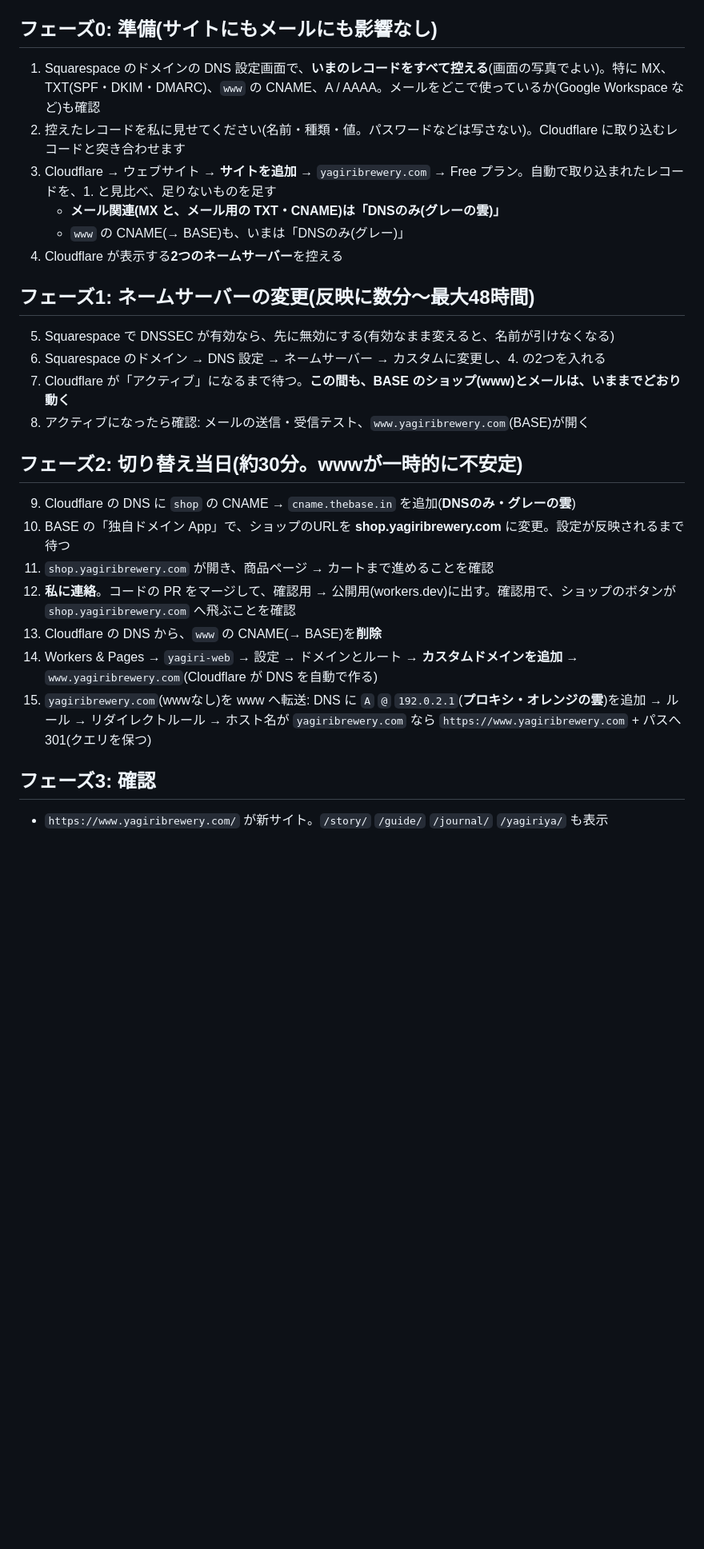
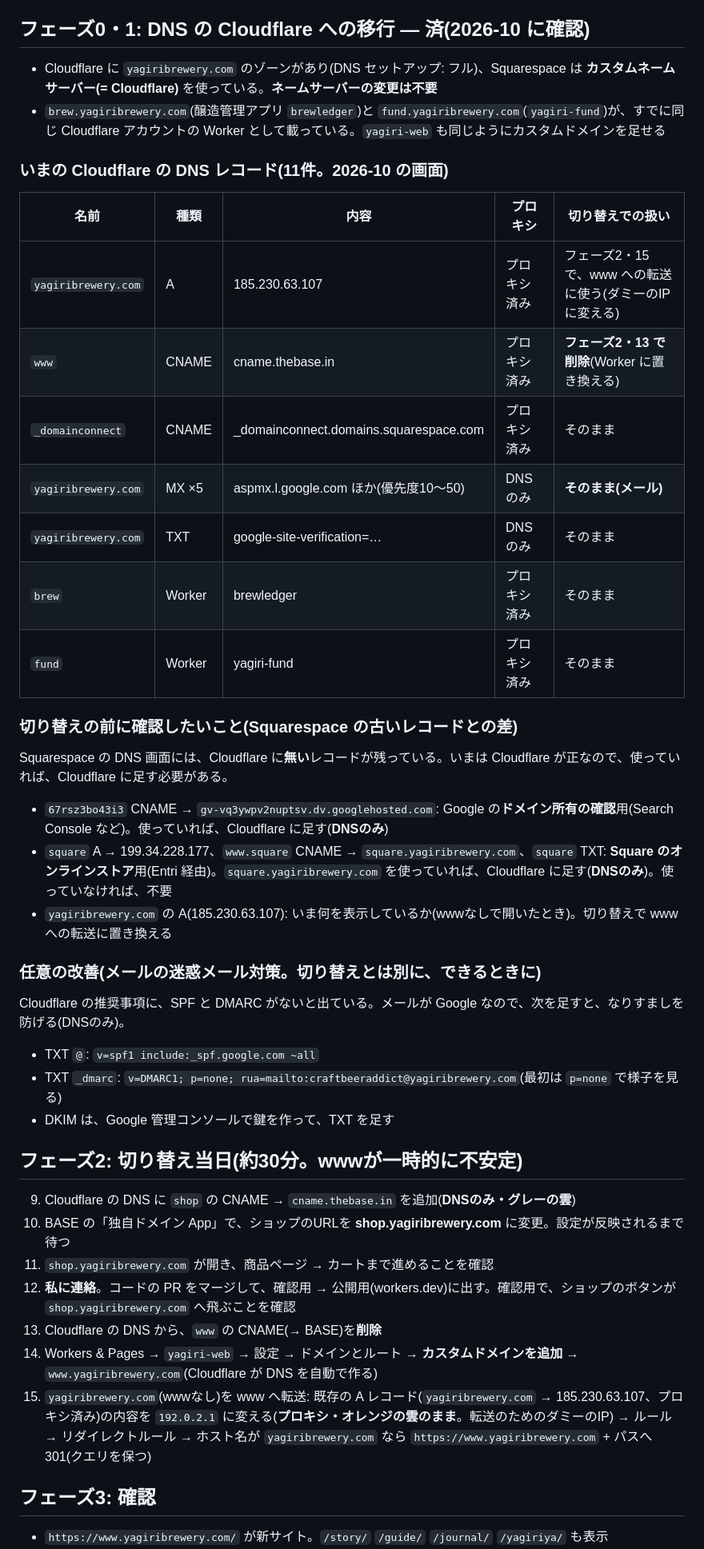
Before and after one commit to section90907/yagiri-web, a Markdown page: docs/DOMAIN_SWITCH.md, the part around one of its changes. Shown at 80% size. Rendered like a GitHub page; blank space fills up the shorter version.

Commit message:
ドメイン切り替えの手順書: DNSはすでにCloudflare。現在のレコードと、足りないレコードの確認を追記
Co-Authored-By: Claude Sonnet 5.5 <noreply@anthropic.com>
Claude-Session: https://claude.ai/code/session_01UUa7p4L5aSwormESTqnEdR

```diff
--- a/docs/DOMAIN_SWITCH.md
+++ b/docs/DOMAIN_SWITCH.md
@@ -14,19 +14,32 @@
 - 公開用に `robots.txt`(許可)と `sitemap.xml`、各ページに正式URL(`canonical`)。確認用は従来どおり検索に載せない
 - **なぜ当日までマージしないか**: マージすると、サイトのショップのボタンが、まだ無い `shop.yagiribrewery.com` を指して壊れるため
 
-## フェーズ0: 準備(サイトにもメールにも影響なし)
-1. Squarespace のドメインの DNS 設定画面で、**いまのレコードをすべて控える**(画面の写真でよい)。特に MX、TXT(SPF・DKIM・DMARC)、`www` の CNAME、A / AAAA。メールをどこで使っているか(Google Workspace など)も確認
-2. 控えたレコードを私に見せてください(名前・種類・値。パスワードなどは写さない)。Cloudflare に取り込むレコードと突き合わせます
-3. Cloudflare → ウェブサイト → **サイトを追加** → `yagiribrewery.com` → Free プラン。自動で取り込まれたレコードを、1. と見比べ、足りないものを足す
-   - **メール関連(MX と、メール用の TXT・CNAME)は「DNSのみ(グレーの雲)」**
-   - `www` の CNAME(→ BASE)も、いまは「DNSのみ(グレー)」
-4. Cloudflare が表示する**2つのネームサーバー**を控える
+## フェーズ0・1: DNS の Cloudflare への移行 — **済(2026-10 に確認)**
+- Cloudflare に `yagiribrewery.com` のゾーンがあり(DNS セットアップ: フル)、Squarespace は **カスタムネームサーバー(= Cloudflare)** を使っている。**ネームサーバーの変更は不要**
+- `brew.yagiribrewery.com`(醸造管理アプリ `brewledger`)と `fund.yagiribrewery.com`(`yagiri-fund`)が、すでに同じ Cloudflare アカウントの Worker として載っている。`yagiri-web` も同じようにカスタムドメインを足せる
 
-## フェーズ1: ネームサーバーの変更(反映に数分〜最大48時間)
-5. Squarespace で DNSSEC が有効なら、先に無効にする(有効なまま変えると、名前が引けなくなる)
-6. Squarespace のドメイン → DNS 設定 → ネームサーバー → カスタムに変更し、4. の2つを入れる
-7. Cloudflare が「アクティブ」になるまで待つ。**この間も、BASE のショップ(www)とメールは、いままでどおり動く**
-8. アクティブになったら確認: メールの送信・受信テスト、`www.yagiribrewery.com`(BASE)が開く
+### いまの Cloudflare の DNS レコード(11件。2026-10 の画面)
+| 名前 | 種類 | 内容 | プロキシ | 切り替えでの扱い |
+|---|---|---|---|---|
+| `yagiribrewery.com` | A | 185.230.63.107 | プロキシ済み | フェーズ2・15 で、www への転送に使う(ダミーのIPに変える) |
+| `www` | CNAME | cname.thebase.in | プロキシ済み | **フェーズ2・13 で削除**(Worker に置き換える) |
+| `_domainconnect` | CNAME | _domainconnect.domains.squarespace.com | プロキシ済み | そのまま |
+| `yagiribrewery.com` | MX ×5 | aspmx.l.google.com ほか(優先度10〜50) | DNSのみ | **そのまま(メール)** |
+| `yagiribrewery.com` | TXT | google-site-verification=… | DNSのみ | そのまま |
+| `brew` | Worker | brewledger | プロキシ済み | そのまま |
+| `fund` | Worker | yagiri-fund | プロキシ済み | そのまま |
+
+### 切り替えの前に確認したいこと(Squarespace の古いレコードとの差)
+Squarespace の DNS 画面には、Cloudflare に**無い**レコードが残っている。いまは Cloudflare が正なので、使っていれば、Cloudflare に足す必要がある。
+- `67rsz3bo43i3` CNAME → `gv-vq3ywpv2nuptsv.dv.googlehosted.com`: Google の**ドメイン所有の確認**用(Search Console など)。使っていれば、Cloudflare に足す(**DNSのみ**)
+- `square` A → 199.34.228.177、`www.square` CNAME → `square.yagiribrewery.com`、`square` TXT: **Square のオンラインストア**用(Entri 経由)。`square.yagiribrewery.com` を使っていれば、Cloudflare に足す(**DNSのみ**)。使っていなければ、不要
+- `yagiribrewery.com` の A(185.230.63.107): いま何を表示しているか(wwwなしで開いたとき)。切り替えで www への転送に置き換える
+
+### 任意の改善(メールの迷惑メール対策。切り替えとは別に、できるときに)
+Cloudflare の推奨事項に、SPF と DMARC がないと出ている。メールが Google なので、次を足すと、なりすましを防げる(DNSのみ)。
+- TXT `@`: `v=spf1 include:_spf.google.com ~all`
+- TXT `_dmarc`: `v=DMARC1; p=none; rua=mailto:craftbeeraddict@yagiribrewery.com`(最初は `p=none` で様子を見る)
+- DKIM は、Google 管理コンソールで鍵を作って、TXT を足す
 
 ## フェーズ2: 切り替え当日(約30分。wwwが一時的に不安定)
 9. Cloudflare の DNS に `shop` の CNAME → `cname.thebase.in` を追加(**DNSのみ・グレーの雲**)
@@ -35,7 +48,7 @@
 12. **私に連絡**。コードの PR をマージして、確認用 → 公開用(workers.dev)に出す。確認用で、ショップのボタンが `shop.yagiribrewery.com` へ飛ぶことを確認
 13. Cloudflare の DNS から、`www` の CNAME(→ BASE)を**削除**
 14. Workers & Pages → `yagiri-web` → 設定 → ドメインとルート → **カスタムドメインを追加** → `www.yagiribrewery.com`(Cloudflare が DNS を自動で作る)
-15. `yagiribrewery.com`(wwwなし)を www へ転送: DNS に `A` `@` `192.0.2.1`(**プロキシ・オレンジの雲**)を追加 → ルール → リダイレクトルール → ホスト名が `yagiribrewery.com` なら `https://www.yagiribrewery.com` + パスへ 301(クエリを保つ)
+15. `yagiribrewery.com`(wwwなし)を www へ転送: 既存の A レコード(`yagiribrewery.com` → 185.230.63.107、プロキシ済み)の内容を `192.0.2.1` に変える(**プロキシ・オレンジの雲のまま**。転送のためのダミーのIP) → ルール → リダイレクトルール → ホスト名が `yagiribrewery.com` なら `https://www.yagiribrewery.com` + パスへ 301(クエリを保つ)
 
 ## フェーズ3: 確認
 - `https://www.yagiribrewery.com/` が新サイト。`/story/` `/guide/` `/journal/` `/yagiriya/` も表示
```
Also changed, not shown: other parts of docs/DOMAIN_SWITCH.md (+3 -2 lines).
